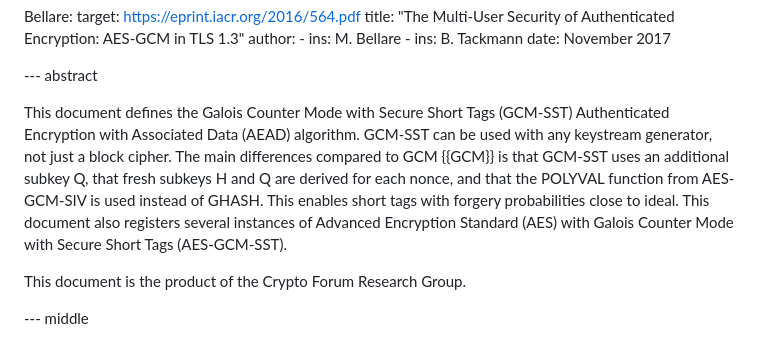
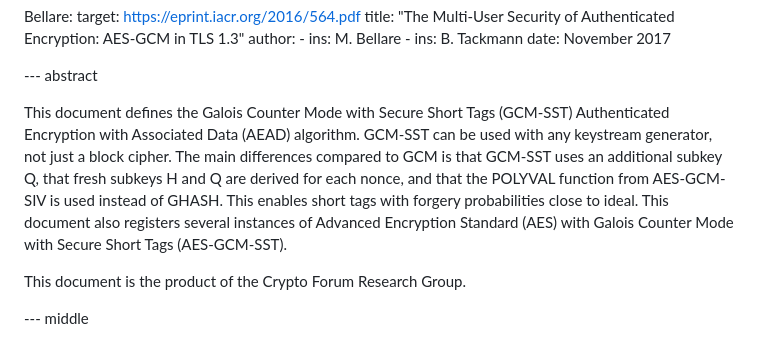
Before and after one commit to emanjon/draft-mattsson-cfrg-aes-gcm-sst, a Markdown page: draft-mattsson-cfrg-aes-gcm-sst.md, the part around the change. Drawn GitHub-style.

Commit message:
Update draft-mattsson-cfrg-aes-gcm-sst.md
No reference in abstract

```diff
--- a/draft-mattsson-cfrg-aes-gcm-sst.md
+++ b/draft-mattsson-cfrg-aes-gcm-sst.md
@@ -194,7 +194,7 @@ informative:
 
 --- abstract
 
-This document defines the Galois Counter Mode with Secure Short Tags (GCM-SST) Authenticated Encryption with Associated Data (AEAD) algorithm. GCM-SST can be used with any keystream generator, not just a block cipher. The main differences compared to GCM {{GCM}} is that GCM-SST uses an additional subkey Q, that fresh subkeys H and Q are derived for each nonce, and that the POLYVAL function from AES-GCM-SIV is used instead of GHASH. This enables short tags with forgery probabilities close to ideal. This document also registers several instances of Advanced Encryption Standard (AES) with Galois Counter Mode with Secure Short Tags (AES-GCM-SST).
+This document defines the Galois Counter Mode with Secure Short Tags (GCM-SST) Authenticated Encryption with Associated Data (AEAD) algorithm. GCM-SST can be used with any keystream generator, not just a block cipher. The main differences compared to GCM is that GCM-SST uses an additional subkey Q, that fresh subkeys H and Q are derived for each nonce, and that the POLYVAL function from AES-GCM-SIV is used instead of GHASH. This enables short tags with forgery probabilities close to ideal. This document also registers several instances of Advanced Encryption Standard (AES) with Galois Counter Mode with Secure Short Tags (AES-GCM-SST).
 
 This document is the product of the Crypto Forum Research Group.
 
```
